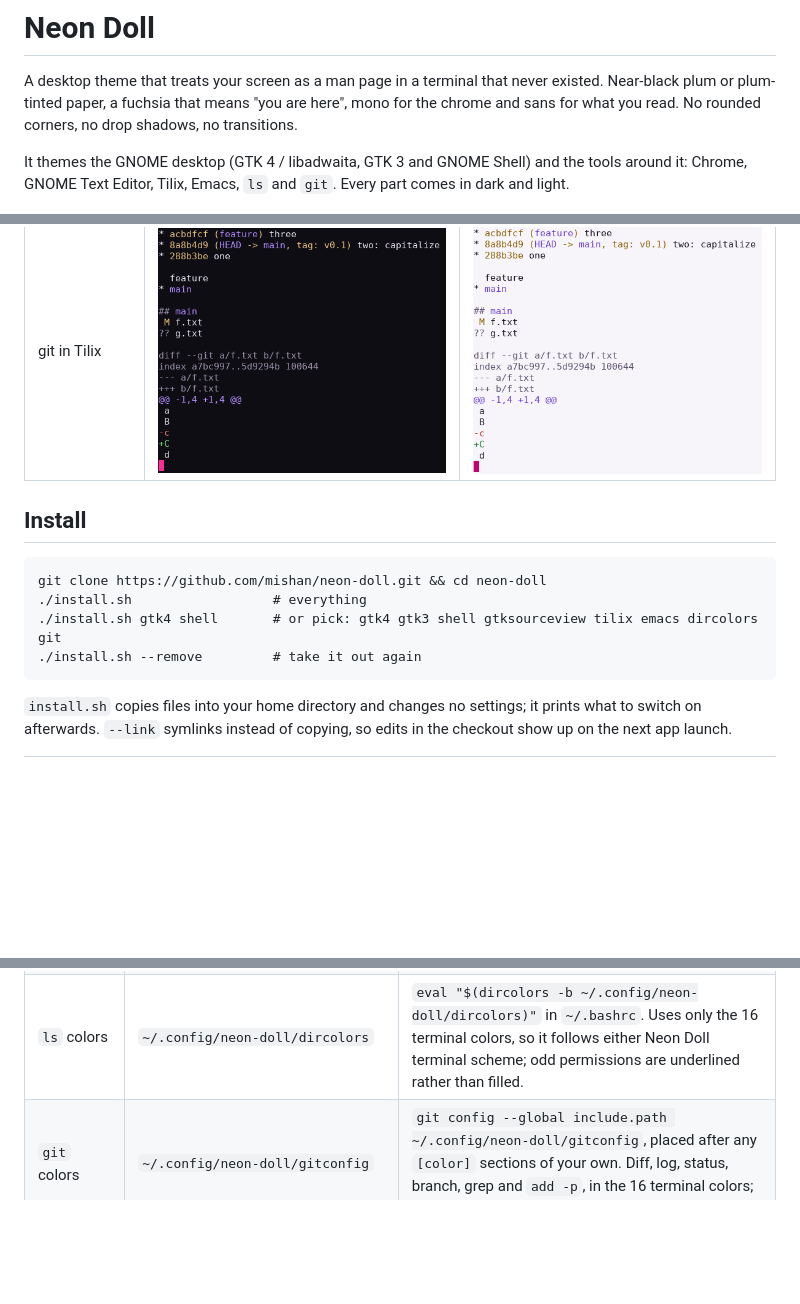
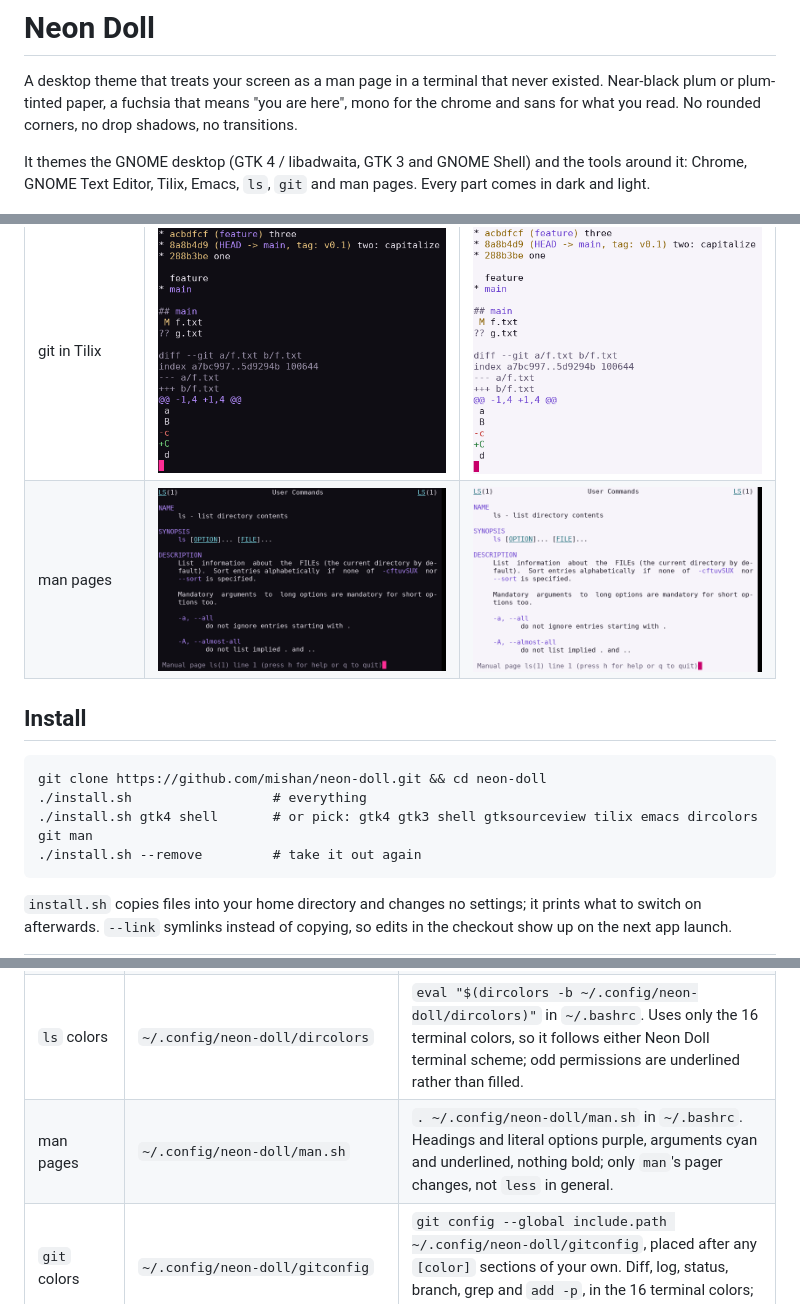
Before and after one commit to mishan/neon-doll, a Markdown page: README.md, 3 parts joined by grey strips. Rendered like a GitHub page; pictures changed too: screenshots/man-dark.png (added), screenshots/man-light.png (added); blank space fills up the shorter version.

Commit message:
Add Neon Doll colors for man pages

````diff
--- a/README.md
+++ b/README.md
@@ -6,7 +6,7 @@ are here", mono for the chrome and sans for what you read. No rounded corners,
 no drop shadows, no transitions.
 
 It themes the GNOME desktop (GTK 4 / libadwaita, GTK 3 and GNOME Shell) and
-the tools around it: Chrome, GNOME Text Editor, Tilix, Emacs, `ls` and `git`.
+the tools around it: Chrome, GNOME Text Editor, Tilix, Emacs, `ls`, `git` and man pages.
 Every part comes in dark and light.
 
 ![The overview, dark](screenshots/shell-overview-dark.png)
@@ -22,13 +22,14 @@ Every part comes in dark and light.
 | Emacs | ![](screenshots/emacs-dark.png) | ![](screenshots/emacs-light.png) |
 | Chrome | ![](screenshots/chrome-dark.png) | ![](screenshots/chrome-light.png) |
 | git in Tilix | ![](screenshots/git-dark.png) | ![](screenshots/git-light.png) |
+| man pages | ![](screenshots/man-dark.png) | ![](screenshots/man-light.png) |
 
 ## Install
 
 ```
 git clone https://github.com/mishan/neon-doll.git && cd neon-doll
 ./install.sh                  # everything
-./install.sh gtk4 shell       # or pick: gtk4 gtk3 shell gtksourceview tilix emacs dircolors git
+./install.sh gtk4 shell       # or pick: gtk4 gtk3 shell gtksourceview tilix emacs dircolors git man
 ./install.sh --remove         # take it out again
 ```
 
@@ -45,6 +46,7 @@ edits in the checkout show up on the next app launch.
 | Tilix | `~/.config/tilix/schemes/` | Restart Tilix; Preferences → Profile → Color. |
 | Emacs 29+ | `~/.emacs.d/themes/` (or `$EMACS_THEMES_DIR`) | `(add-to-list 'custom-theme-load-path "~/.emacs.d/themes/")` `(load-theme 'neon-doll-dark t)` |
 | `ls` colors | `~/.config/neon-doll/dircolors` | `eval "$(dircolors -b ~/.config/neon-doll/dircolors)"` in `~/.bashrc`. Uses only the 16 terminal colors, so it follows either Neon Doll terminal scheme; odd permissions are underlined rather than filled. |
+| man pages | `~/.config/neon-doll/man.sh` | `. ~/.config/neon-doll/man.sh` in `~/.bashrc`. Headings and literal options purple, arguments cyan and underlined, nothing bold; only `man`'s pager changes, not `less` in general. |
 | `git` colors | `~/.config/neon-doll/gitconfig` | `git config --global include.path ~/.config/neon-doll/gitconfig`, placed after any `[color]` sections of your own. Diff, log, status, branch, grep and `add -p`, in the 16 terminal colors; nothing bold. |
 
 **Chrome** can't be installed from a script. Open `chrome://extensions`, turn
````
Also changed, not shown: 2 other files.
